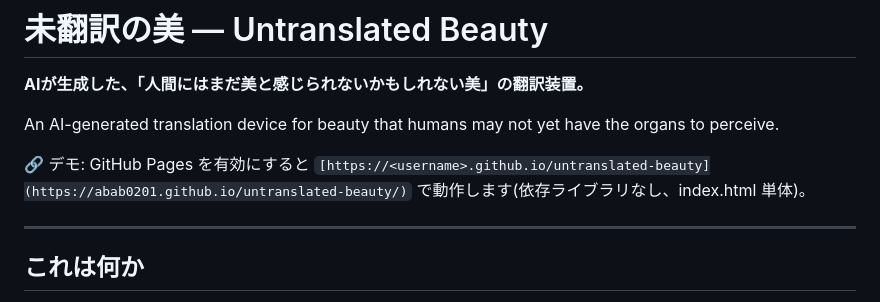
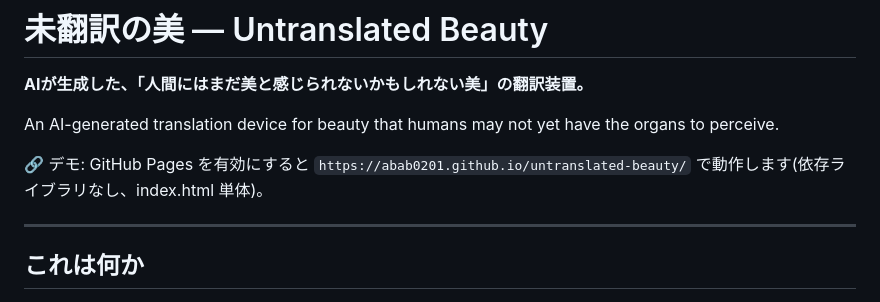
Before and after one commit to abab0201/untranslated-beauty, a Markdown page: README.md, the part around the change. Drawn GitHub-style.

Commit message:
Fix demo link formatting in README
Updated demo link to remove HTML encoding.

```diff
--- a/README.md
+++ b/README.md
@@ -4,7 +4,7 @@
 
 An AI-generated translation device for beauty that humans may not yet have the organs to perceive.
 
-🔗 デモ: GitHub Pages を有効にすると `[https://<username>.github.io/untranslated-beauty](https://abab0201.github.io/untranslated-beauty/)` で動作します(依存ライブラリなし、index.html 単体)。
+🔗 デモ: GitHub Pages を有効にすると `https://abab0201.github.io/untranslated-beauty/` で動作します(依存ライブラリなし、index.html 単体)。
 
 ---
 
```
